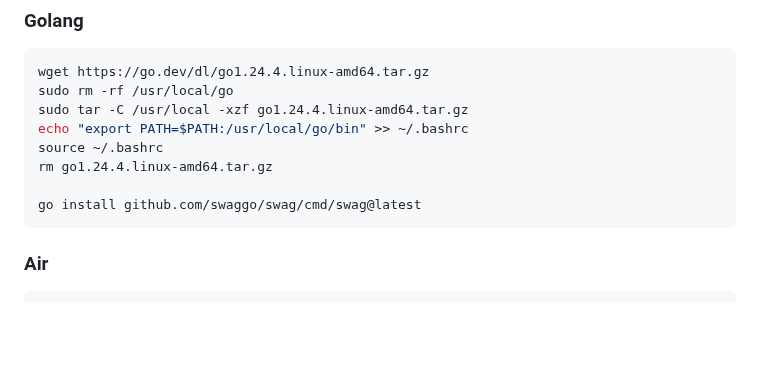
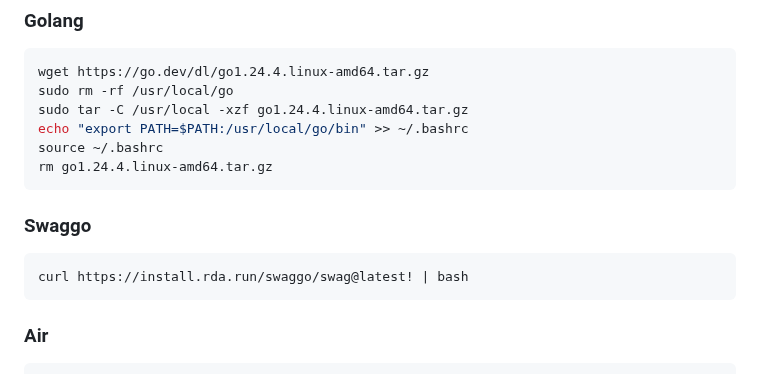
Before and after one commit to txlog/server, a Markdown page: README.md, the part around the change. Drawn GitHub-style; blank space fills up the shorter version.

Commit message:
feat: update Swaggo installation instructions in README.md

````diff
--- a/README.md
+++ b/README.md
@@ -134,8 +134,12 @@ sudo tar -C /usr/local -xzf go1.24.4.linux-amd64.tar.gz
 echo "export PATH=$PATH:/usr/local/go/bin" >> ~/.bashrc
 source ~/.bashrc
 rm go1.24.4.linux-amd64.tar.gz
+```
 
-go install github.com/swaggo/swag/cmd/swag@latest
+### Swaggo
+
+```bash
+curl https://install.rda.run/swaggo/swag@latest! | bash
 ```
 
 ### Air
````
